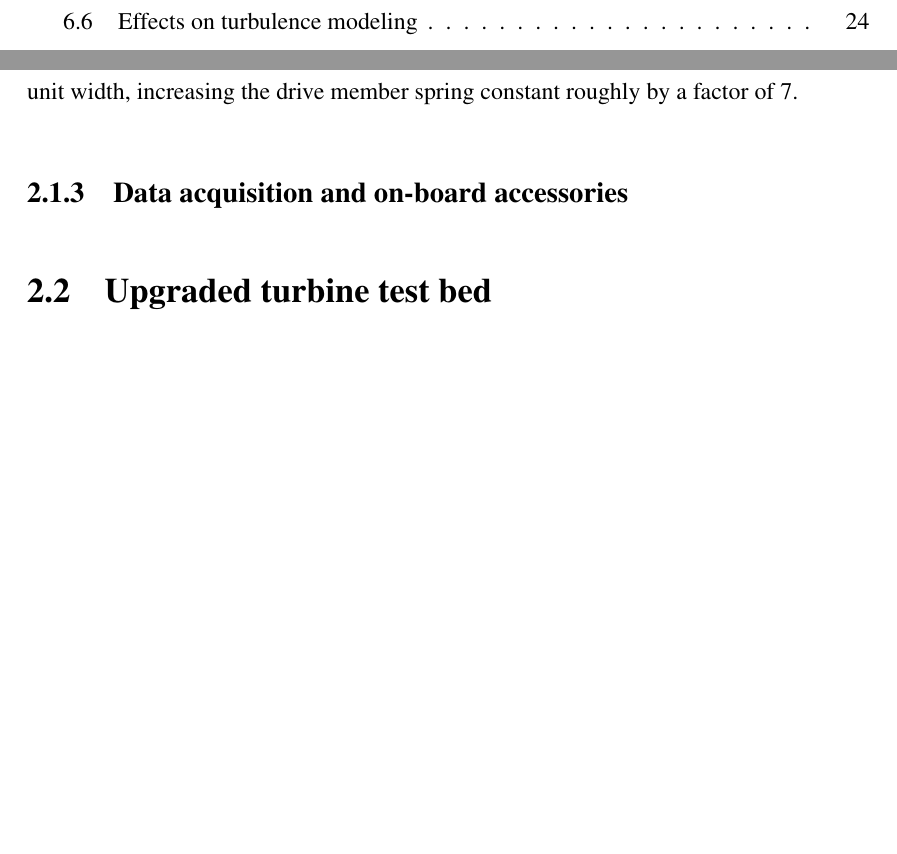
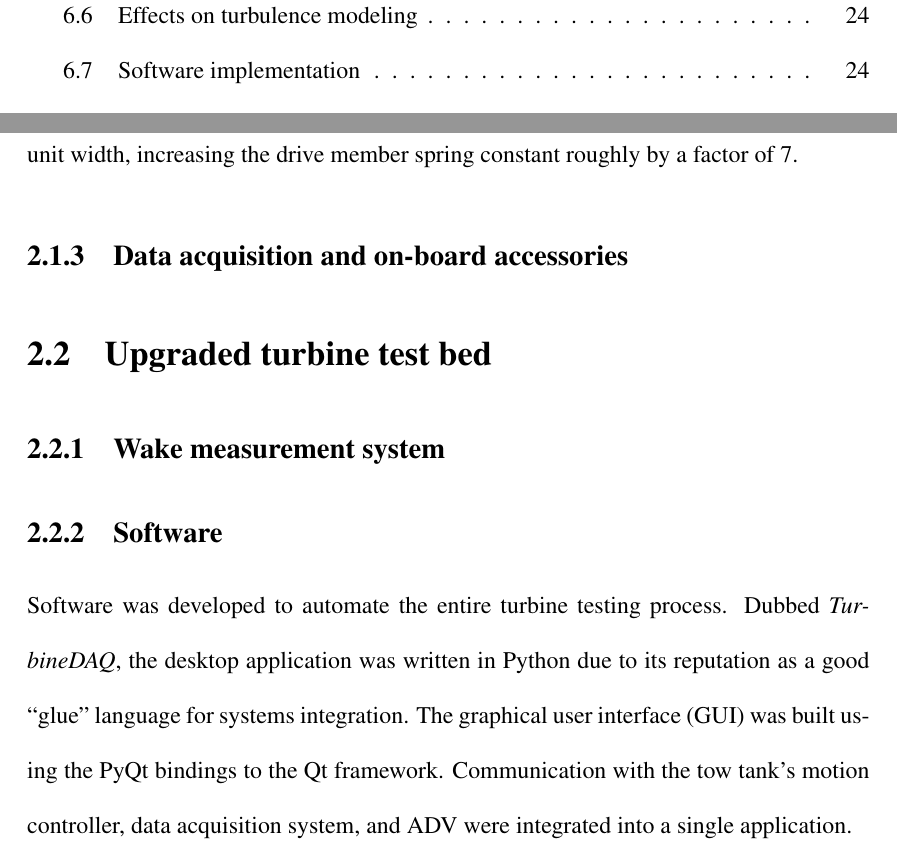
Before and after one commit to petebachant/PhD-thesis, a LaTeX thesis (thesis.tex, which reads chapters/experimental_setup.tex): two parts of pages 7 and 29 of 40 before the commit and two parts of pages 8 and 29 of 40 after it, joined at a grey line, cut so that both start at the same text, the shorter picture padded with empty space. Compiled offline with pdfLaTeX.

Commit message:
Write about turbine test bed software

```diff
--- a/chapters/experimental_setup.tex
+++ b/chapters/experimental_setup.tex
@@ -65,3 +65,16 @@ factor of 7.
 
 
 \section{Upgraded turbine test bed}
+
+
+\subsection{Wake measurement system}
+
+
+\subsection{Software}
+
+Software was developed to automate the entire turbine testing process. Dubbed
+\textit{TurbineDAQ}, the desktop application was written in Python due to its
+reputation as a good ``glue'' language for systems integration. The graphical
+user interface (GUI) was built using the PyQt bindings to the Qt framework.
+Communication with the tow tank's motion controller, data acquisition system,
+and ADV were integrated into a single application.
```
